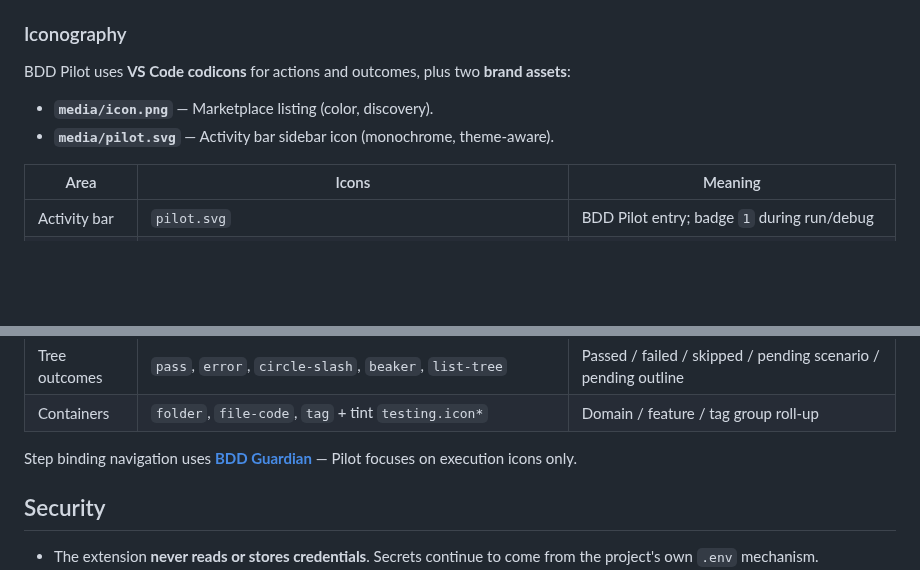
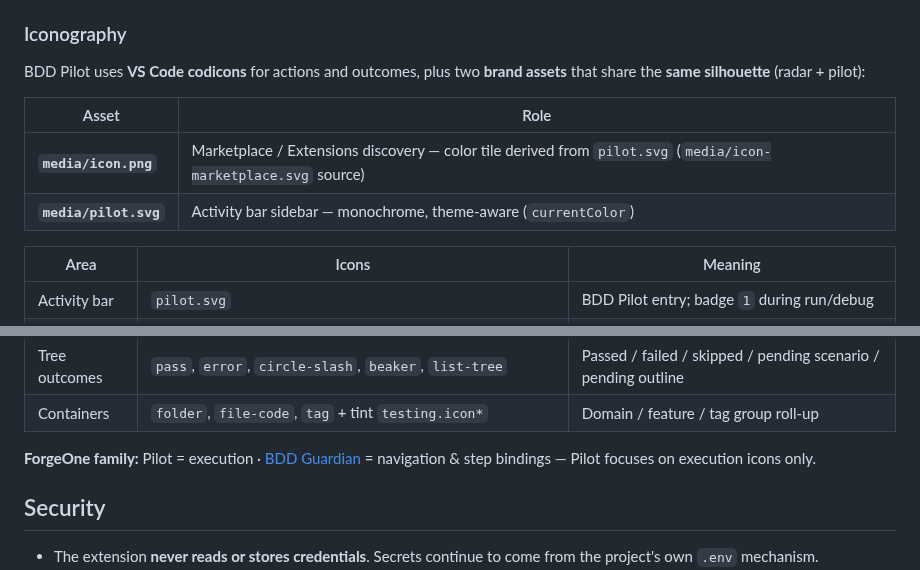
Before and after one commit to AngHelll/bdd-pilot, a Markdown page: README.md, 2 parts joined by grey strips. Rendered like a GitHub page; blank space fills up the shorter version.

Commit message:
release: v1.23.0 — Iconography Tier 2 (brand unification)
Marketplace icon.png is now a real PNG derived from the pilot.svg silhouette; README documents Opción B.

```diff
--- a/README.md
+++ b/README.md
@@ -125,10 +125,12 @@ toast with **Copy for AI**:
 
 ### Iconography
 
-BDD Pilot uses **VS Code codicons** for actions and outcomes, plus two **brand assets**:
+BDD Pilot uses **VS Code codicons** for actions and outcomes, plus two **brand assets** that share the **same silhouette** (radar + pilot):
 
-- **`media/icon.png`** — Marketplace listing (color, discovery).
-- **`media/pilot.svg`** — Activity bar sidebar icon (monochrome, theme-aware).
+| Asset | Role |
+|-------|------|
+| **`media/icon.png`** | Marketplace / Extensions discovery — color tile derived from `pilot.svg` (`media/icon-marketplace.svg` source) |
+| **`media/pilot.svg`** | Activity bar sidebar — monochrome, theme-aware (`currentColor`) |
 
 | Area | Icons | Meaning |
 |------|-------|---------|
@@ -139,7 +141,7 @@ BDD Pilot uses **VS Code codicons** for actions and outcomes, plus two **brand a
 | Tree outcomes | `pass`, `error`, `circle-slash`, `beaker`, `list-tree` | Passed / failed / skipped / pending scenario / pending outline |
 | Containers | `folder`, `file-code`, `tag` + tint `testing.icon*` | Domain / feature / tag group roll-up |
 
-Step binding navigation uses [**BDD Guardian**](https://github.com/AngHelll/bdd-guardian) — Pilot focuses on execution icons only.
+**ForgeOne family:** Pilot = execution · [BDD Guardian](https://github.com/AngHelll/bdd-guardian) = navigation & step bindings — Pilot focuses on execution icons only.
 
 ## Security
 
```
Also changed, not shown: CHANGELOG.md (+5 -0 lines), ROADMAP.md (+11 -3 lines), media/icon.png, 2 other files.
